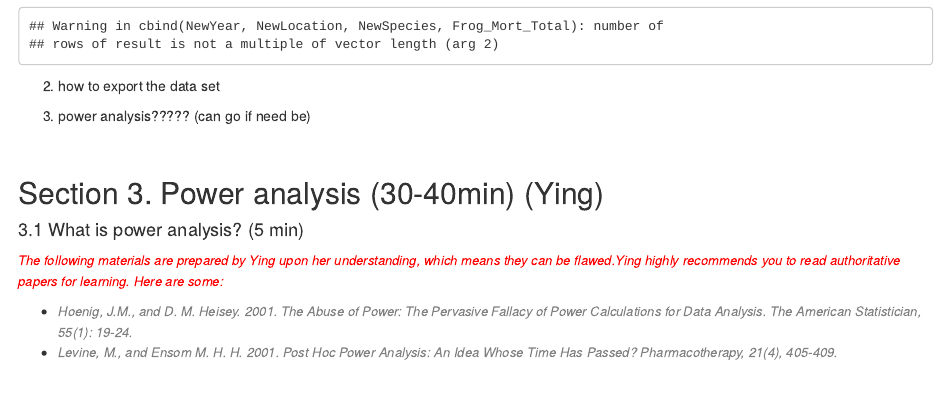
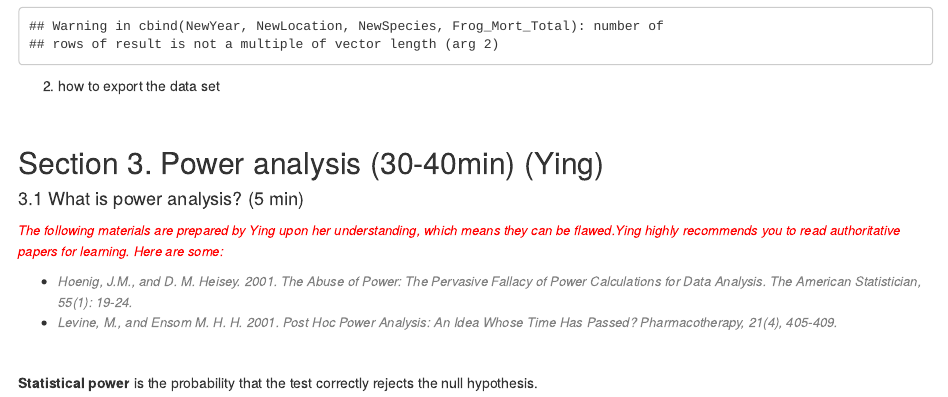
Before and after one commit to Hayden-Wa/Ying_Hayden_RTutorial, an R Markdown document (Ying and Hayden R and ggplot Tutorial-Markdown2.Rmd): the page in a window 1100 px wide, from 3390 px down. Rendered offline with R 4.5, knitr and Pandoc, with nearby package versions; code that draws random numbers runs with fixed seeds of ours; some code elsewhere in the file could not run offline.

```diff
--- a/Ying and Hayden R and ggplot Tutorial-Markdown2.Rmd
+++ b/Ying and Hayden R and ggplot Tutorial-Markdown2.Rmd
@@ -140,7 +140,37 @@
 
 2. how to export the data set
 
-3. power analysis????? (can go if need be)
+
+
+
+
+
+
+
+
+
+
+
+
+
+
+
+
+
+
+
+
+
+
+
+
+
+
+
+
+
+
+
 
 
 <p>&nbsp;</p>
```
